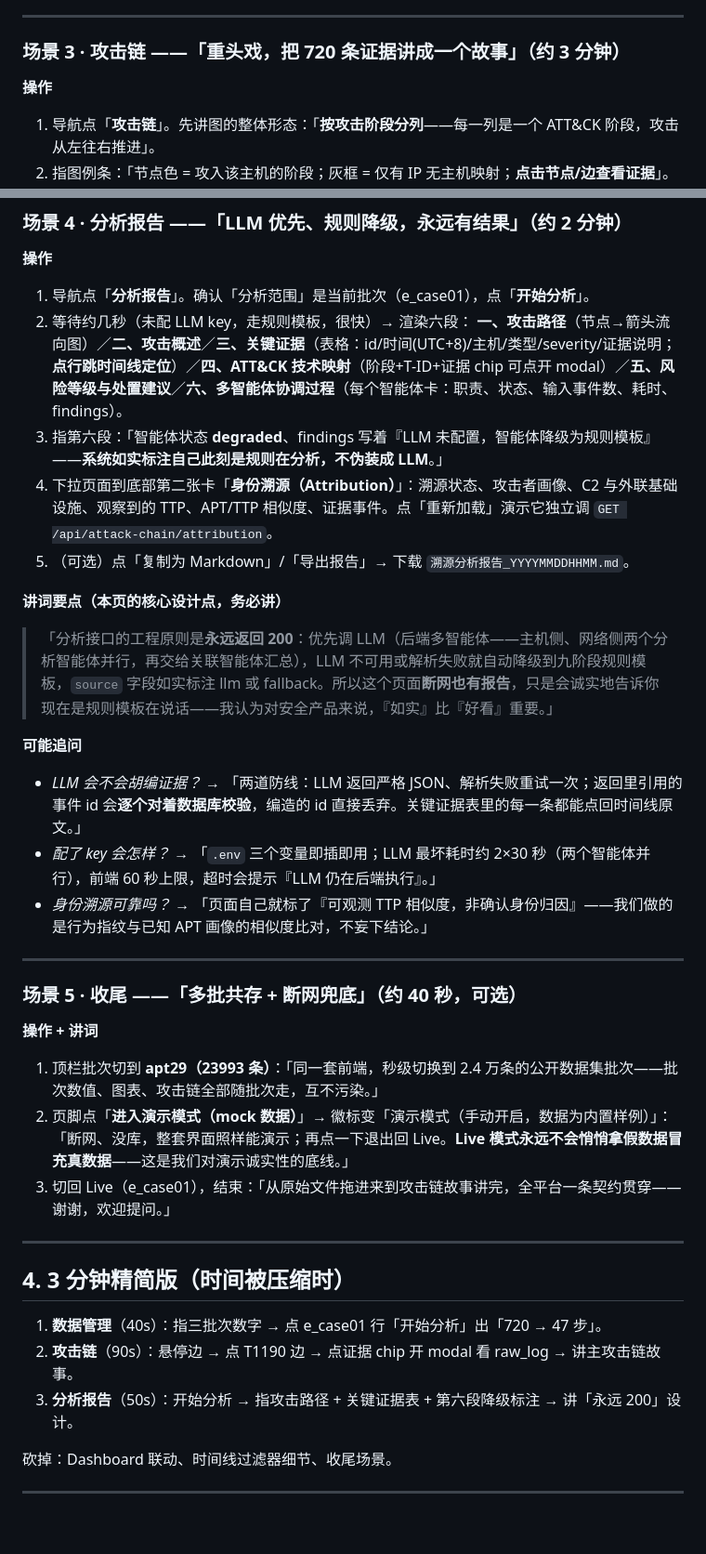
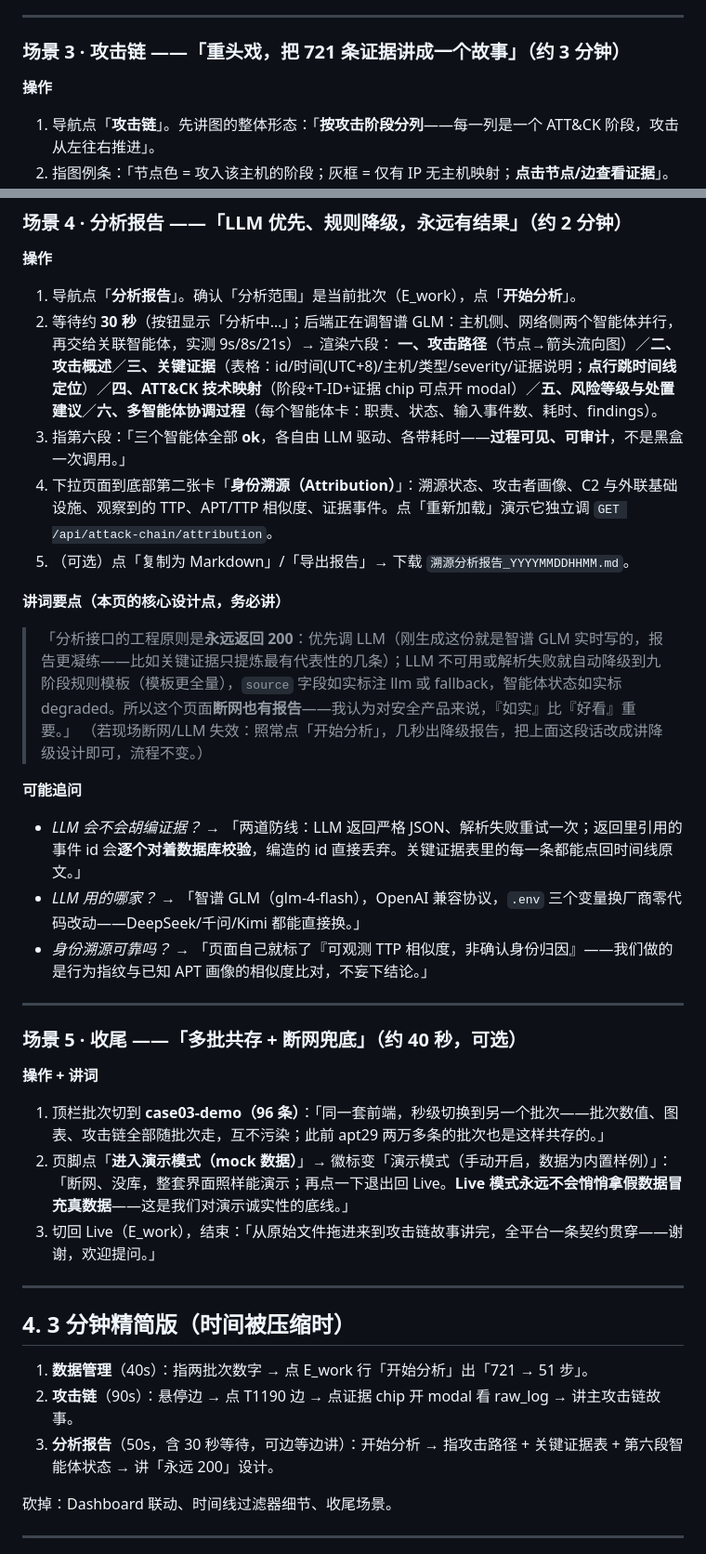
Before and after one commit to hotaru214/information_security_design_project, a Markdown page: docs/前端演示说明.md, 2 parts joined by grey strips. Shown at 93% size. GitHub-like rendering; blank space fills up the shorter version.

```diff
--- a/docs/前端演示说明.md
+++ b/docs/前端演示说明.md
@@ -94,7 +95,7 @@
 
 ---
 
-### 场景 3 · 攻击链 ——「重头戏，把 720 条证据讲成一个故事」（约 3 分钟）
+### 场景 3 · 攻击链 ——「重头戏，把 721 条证据讲成一个故事」（约 3 分钟）
 
 **操作**
 1. 导航点「**攻击链**」。先讲图的整体形态：「**按攻击阶段分列**——每一列是一个 ATT&CK 阶段，攻击从左往右推进」。
@@ -120,19 +121,20 @@
 ### 场景 4 · 分析报告 ——「LLM 优先、规则降级，永远有结果」（约 2 分钟）
 
 **操作**
-1. 导航点「**分析报告**」。确认「分析范围」是当前批次（e_case01），点「**开始分析**」。
-2. 等待约几秒（未配 LLM key，走规则模板，很快）→ 渲染六段：
+1. 导航点「**分析报告**」。确认「分析范围」是当前批次（E_work），点「**开始分析**」。
+2. 等待约 **30 秒**（按钮显示「分析中…」；后端正在调智谱 GLM：主机侧、网络侧两个智能体并行，再交给关联智能体，实测 9s/8s/21s）→ 渲染六段：
    **一、攻击路径**（节点→箭头流向图）／**二、攻击概述**／**三、关键证据**（表格：id/时间(UTC+8)/主机/类型/severity/证据说明；**点行跳时间线定位**）／**四、ATT&CK 技术映射**（阶段+T-ID+证据 chip 可点开 modal）／**五、风险等级与处置建议**／**六、多智能体协调过程**（每个智能体卡：职责、状态、输入事件数、耗时、findings）。
-3. 指第六段：「智能体状态 **degraded**、findings 写着『LLM 未配置，智能体降级为规则模板』——**系统如实标注自己此刻是规则在分析，不伪装成 LLM**。」
+3. 指第六段：「三个智能体全部 **ok**，各自由 LLM 驱动、各带耗时——**过程可见、可审计**，不是黑盒一次调用。」
 4. 下拉页面到底部第二张卡「**身份溯源（Attribution）**」：溯源状态、攻击者画像、C2 与外联基础设施、观察到的 TTP、APT/TTP 相似度、证据事件。点「重新加载」演示它独立调 `GET /api/attack-chain/attribution`。
 5. （可选）点「复制为 Markdown」/「导出报告」→ 下载 `溯源分析报告_YYYYMMDDHHMM.md`。
 
 **讲词要点（本页的核心设计点，务必讲）**
-> 「分析接口的工程原则是**永远返回 200**：优先调 LLM（后端多智能体——主机侧、网络侧两个分析智能体并行，再交给关联智能体汇总），LLM 不可用或解析失败就自动降级到九阶段规则模板，`source` 字段如实标注 llm 或 fallback。所以这个页面**断网也有报告**，只是会诚实地告诉你现在是规则模板在说话——我认为对安全产品来说，『如实』比『好看』重要。」
+> 「分析接口的工程原则是**永远返回 200**：优先调 LLM（刚生成这份就是智谱 GLM 实时写的，报告更凝练——比如关键证据只提炼最有代表性的几条）；LLM 不可用或解析失败就自动降级到九阶段规则模板（模板更全量），`source` 字段如实标注 llm 或 fallback，智能体状态如实标 degraded。所以这个页面**断网也有报告**——我认为对安全产品来说，『如实』比『好看』重要。」
+> （若现场断网/LLM 失效：照常点「开始分析」，几秒出降级报告，把上面这段话改成讲降级设计即可，流程不变。）
 
 **可能追问**
 - *LLM 会不会胡编证据？* → 「两道防线：LLM 返回严格 JSON、解析失败重试一次；返回里引用的事件 id 会**逐个对着数据库校验**，编造的 id 直接丢弃。关键证据表里的每一条都能点回时间线原文。」
-- *配了 key 会怎样？* → 「`.env` 三个变量即插即用；LLM 最坏耗时约 2×30 秒（两个智能体并行），前端 60 秒上限，超时会提示『LLM 仍在后端执行』。」
+- *LLM 用的哪家？* → 「智谱 GLM（glm-4-flash），OpenAI 兼容协议，`.env` 三个变量换厂商零代码改动——DeepSeek/千问/Kimi 都能直接换。」
 - *身份溯源可靠吗？* → 「页面自己就标了『可观测 TTP 相似度，非确认身份归因』——我们做的是行为指纹与已知 APT 画像的相似度比对，不妄下结论。」
 
 ---
@@ -140,17 +142,17 @@
 ### 场景 5 · 收尾 ——「多批共存 + 断网兜底」（约 40 秒，可选）
 
 **操作 + 讲词**
-1. 顶栏批次切到 **apt29（23993 条）**：「同一套前端，秒级切换到 2.4 万条的公开数据集批次——批次数值、图表、攻击链全部随批次走，互不污染。」
+1. 顶栏批次切到 **case03-demo（96 条）**：「同一套前端，秒级切换到另一个批次——批次数值、图表、攻击链全部随批次走，互不污染；此前 apt29 两万多条的批次也是这样共存的。」
 2. 页脚点「**进入演示模式（mock 数据）**」→ 徽标变「演示模式（手动开启，数据为内置样例）」：「断网、没库，整套界面照样能演示；再点一下退出回 Live。**Live 模式永远不会悄悄拿假数据冒充真数据**——这是我们对演示诚实性的底线。」
-3. 切回 Live（e_case01），结束：「从原始文件拖进来到攻击链故事讲完，全平台一条契约贯穿——谢谢，欢迎提问。」
+3. 切回 Live（E_work），结束：「从原始文件拖进来到攻击链故事讲完，全平台一条契约贯穿——谢谢，欢迎提问。」
 
 ---
 
 ## 4. 3 分钟精简版（时间被压缩时）
 
-1. **数据管理**（40s）：指三批次数字 → 点 e_case01 行「开始分析」出「720 → 47 步」。
+1. **数据管理**（40s）：指两批次数字 → 点 E_work 行「开始分析」出「721 → 51 步」。
 2. **攻击链**（90s）：悬停边 → 点 T1190 边 → 点证据 chip 开 modal 看 raw_log → 讲主攻击链故事。
-3. **分析报告**（50s）：开始分析 → 指攻击路径 + 关键证据表 + 第六段降级标注 → 讲「永远 200」设计。
+3. **分析报告**（50s，含 30 秒等待，可边等边讲）：开始分析 → 指攻击路径 + 关键证据表 + 第六段智能体状态 → 讲「永远 200」设计。
 
 砍掉：Dashboard 联动、时间线过滤器细节、收尾场景。
 
```
Also changed, not shown: other parts of docs/前端演示说明.md (+25 -23 lines).
